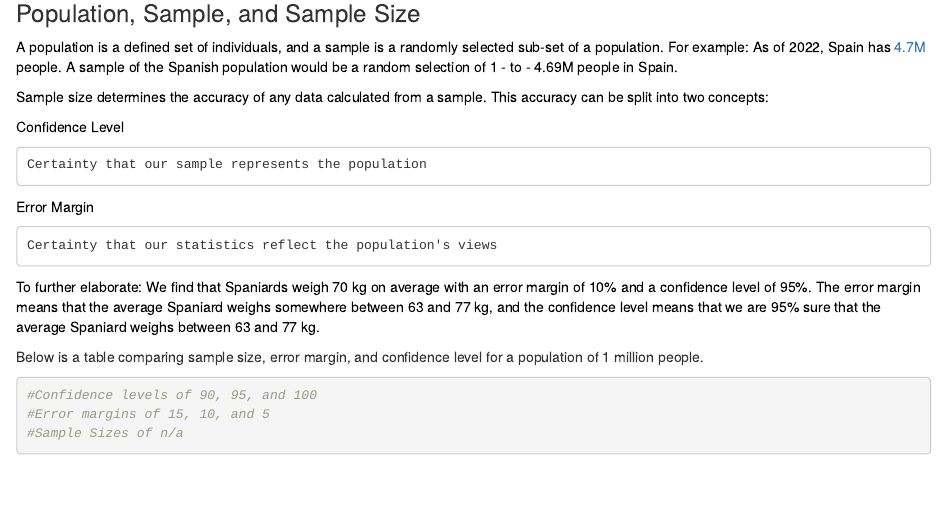
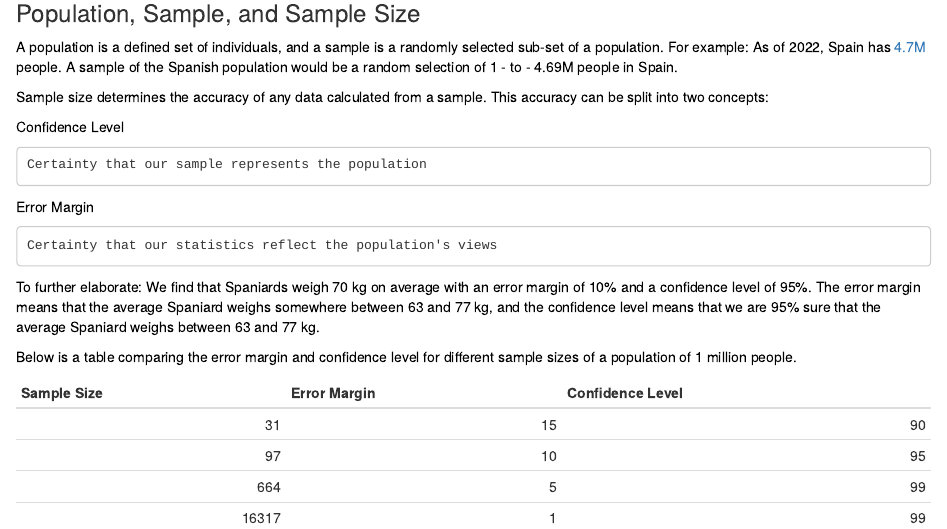
Before and after one commit to AitorGuti/Exploring_Statistics, an R Markdown document (Exploring_Statistics.Rmd): the page in a window 1100 px wide, from 220 px down. Rendered offline with R 4.5, knitr and Pandoc, with nearby package versions; drawn as R Markdown's standard HTML page in place of the format the file asks for.

Commit message:
Table for Sample sizes added

````diff
--- a/Exploring_Statistics.Rmd
+++ b/Exploring_Statistics.Rmd
@@ -43,10 +43,19 @@ Error Margin
 To further elaborate: We find that Spaniards weigh 70 kg on average with an error margin of 10% and a confidence level of 95%. The error margin means that the average Spaniard weighs somewhere between 63 and 77 kg, and the confidence level means that we are 95% sure that the average Spaniard weighs between 63 and 77 kg.
 </span>
 
-Below is a table comparing sample size, error margin, and confidence level for a population of 1 million people.
+<span style="color: black;">
+Below is a table comparing the error margin and confidence level for different sample sizes of a population of 1 million people.
+</span>
+```{r, echo=FALSE}
+#Confidence levels of 90, 95, and 99
+#Error margins of 15, 10, and 5
+#Sample Sizes of
+sample_size <- c(31, 97, 664, 16317)
+error_margin <- c(15, 10, 5, 1)
+confidence_level <- c(90, 95, 99, 99)
 
-```{r, warning=FALSE}
-#Confidence levels of 90, 95, and 100
-#Error margins of 15, 10, and 5
-#Sample Sizes of n/a
+sample_df <- data.frame(sample_size, error_margin, confidence_level)
+colnames(sample_df) <- c("Sample Size", "Error Margin", "Confidence Level")
+
+kable(sample_df)
 ```
````
Also changed, not shown: Exploring_Statistics.html.
